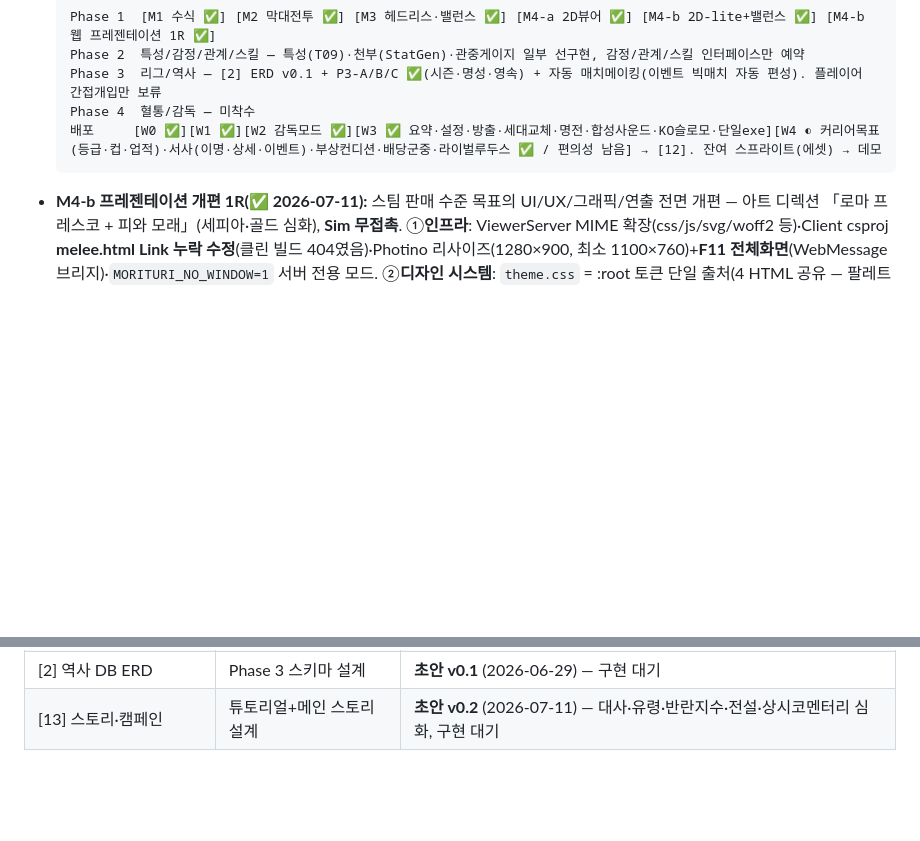
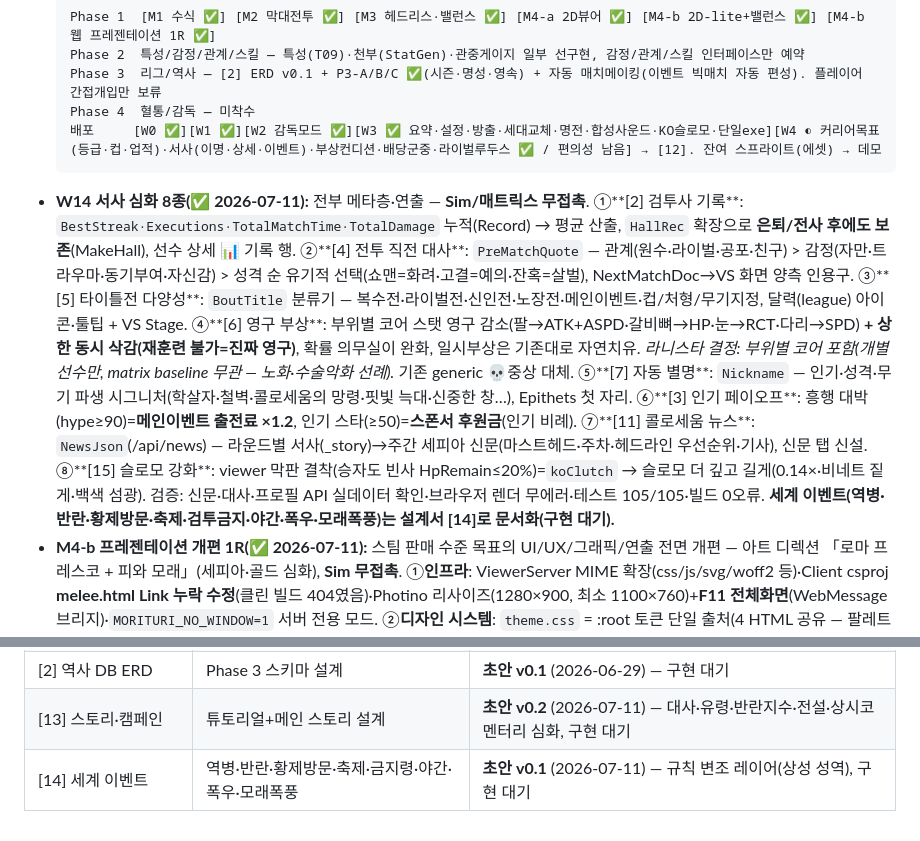
Before and after one commit to jo639/morituri, a Markdown page: MORITURI_현황.md, 2 parts joined by grey strips. GitHub-like rendering; blank space fills up the shorter version.

````diff
--- a/MORITURI_현황.md
+++ b/MORITURI_현황.md
@@ -17,6 +17,7 @@
   Phase 4  혈통/감독 — 미착수
   배포     [W0 ✅][W1 ✅][W2 감독모드 ✅][W3 ✅ 요약·설정·방출·세대교체·명전·합성사운드·KO슬로모·단일exe][W4 ◐ 커리어목표(등급·컵·업적)·서사(이명·상세·이벤트)·부상컨디션·배당군중·라이벌루두스 ✅ / 편의성 남음] → [12]. 잔여 스프라이트(에셋) → 데모
   ```
+- **W14 서사 심화 8종(✅ 2026-07-11):** 전부 메타층·연출 — **Sim/매트릭스 무접촉**. ①**[2] 검투사 기록**: `BestStreak·Executions·TotalMatchTime·TotalDamage` 누적(Record) → 평균 산출, `HallRec` 확장으로 **은퇴/전사 후에도 보존**(MakeHall), 선수 상세 📊 기록 행. ②**[4] 전투 직전 대사**: `PreMatchQuote` — 관계(원수·라이벌·공포·친구) > 감정(자만·트라우마·동기부여·자신감) > 성격 순 유기적 선택(쇼맨=화려·고결=예의·잔혹=살벌), NextMatchDoc→VS 화면 양측 인용구. ③**[5] 타이틀전 다양성**: `BoutTitle` 분류기 — 복수전·라이벌전·신인전·노장전·메인이벤트·컵/처형/무기지정, 달력(league) 아이콘·툴팁 + VS Stage. ④**[6] 영구 부상**: 부위별 코어 스탯 영구 감소(팔→ATK+ASPD·갈비뼈→HP·눈→RCT·다리→SPD) **+ 상한 동시 삭감(재훈련 불가=진짜 영구)**, 확률 의무실이 완화, 일시부상은 기존대로 자연치유. *라니스타 결정: 부위별 코어 포함(개별 선수만, matrix baseline 무관 — 노화·수술악화 선례).* 기존 generic 💀중상 대체. ⑤**[7] 자동 별명**: `Nickname` — 인기·성격·무기 파생 시그니처(학살자·철벽·콜로세움의 망령·핏빛 늑대·신중한 창…), Epithets 첫 자리. ⑥**[3] 인기 페이오프**: 흥행 대박(hype≥90)=**메인이벤트 출전료 ×1.2**, 인기 스타(≥50)=**스폰서 후원금**(인기 비례). ⑦**[11] 콜로세움 뉴스**: `NewsJson`(/api/news) — 라운드별 서사(_story)→주간 세피아 신문(마스트헤드·주차·헤드라인 우선순위·기사), 신문 탭 신설. ⑧**[15] 슬로모 강화**: viewer 막판 결착(승자도 빈사 HpRemain≤20%)=`koClutch` → 슬로모 더 깊고 길게(0.14×·비네트 짙게·백색 섬광). 검증: 신문·대사·프로필 API 실데이터 확인·브라우저 렌더 무에러·테스트 105/105·빌드 0오류. **세계 이벤트(역병·반란·황제방문·축제·검투금지·야간·폭우·모래폭풍)는 설계서 [14]로 문서화(구현 대기).**
 - **M4-b 프레젠테이션 개편 1R(✅ 2026-07-11):** 스팀 판매 수준 목표의 UI/UX/그래픽/연출 전면 개편 — 아트 디렉션 「로마 프레스코 + 피와 모래」(세피아·골드 심화), **Sim 무접촉**. ①**인프라**: ViewerServer MIME 확장(css/js/svg/woff2 등)·Client csproj **melee.html Link 누락 수정**(클린 빌드 404였음)·Photino 리사이즈(1280×900, 최소 1100×760)+**F11 전체화면**(WebMessage 브리지)·`MORITURI_NO_WINDOW=1` 서버 전용 모드. ②**디자인 시스템**: `theme.css` = :root 토큰 단일 출처(4 HTML 공유 — 팔레트 정제·--blood/--glory/--line 등 확장·radius/그림자 스케일·프레스코 노이즈), **웹폰트 3종 셀프호스팅**(Pretendard Variable 본문 / Cinzel 라틴 디스플레이 / Noto Serif KR 700·900 — 전부 OFL·라이선스 동봉·한글 전 음절 서브셋 ~3.8MB), `icons.svg` 스트로크 아이콘 30종(UI 구조 이모지 대체·콘텐츠 이모지는 유지). ③**셸·전 화면 리스킨**: 상단바(Cinzel 로고·SVG 나브·골드 언더라인·재화 칩)·타이틀 씬·화면 crossfade·모달 popIn·.btn 3계열/.act 8계열/.tgl 토글 클래스 체계(인라인 스타일 대거 제거)·리빌 등급색 글로우+**잭팟 비네트**·처형 극장 SVG 엄지·**portraitSvg 무기 글리프 배지**(미사용이던 weaponId 실반영)+성격색 림라이트·프로필 모달 초상. ④**viewer**: 캔버스 fit 스케일+ResizeObserver(전체화면 크리스프)·**아레나 배경 프리렌더**(관중석 2단 점묘·모래 스펙클·갈퀴·벽 그림자, venue별)·보류됐던 **카메라 펀치인 재활성**(KO +15%/강타 +6%, 설정 camzoom 토글, t 파생=스크럽 안전)·**혈흔 데칼**(impacts 파생 누적)·KO 슬로모 비네트·승리 오버레이 Cinzel. ⑤**melee 패리티**: DPR·배경 프리렌더·흔들림/스파크·합성 SFX·charset 모지바케 수정. 검증: 라이브 개입 풀 플로우(전술 변경→?seek 재개→정산)·publish 산출물(fonts·melee.html 포함)·테스트 105 통과. *잔여: 실그림 스프라이트(별도 에셋 트랙)·텍스트 전수 감수 2R.*
 - **W4 커리어 목표(A ✅):** 루두스 명성/등급 6단계(무명 양성소→콜로세움의 지배자, 승리·드라마·우승으로 적립) → 영입 원석 품질(best-of-N 천부)·경기 수입 배수. 정규시즌 후 상위 4인 **챔피언십 컵**(4강·결승 토너먼트). **업적** 8종.
 - **W4 서사 패키지(✅):** **이명**(통산전적·KO·연승·우승·연륜 파생 — 패왕/불패/처형자/전설/군중의 연인 등) · **선수 상세 창**(`/api/fighter` — 실스탯·특성·감정·관계 아이콘·연대기) · **시즌 중 텍스트 이벤트**(내 경기 후 22% 스폰, 감독 선택지, 효과는 재화·명성·인기·훈련·감정 등 기존 메커니즘, world.json 영속).
@@ -336,3 +337,4 @@ dotnet run -c Release -- [명령]
 | [12] 배포·클라이언트 로드맵 | 배포 경로 | 초안 v0.1 — 웹 래핑 개발→Godot4 완성 |
 | [2] 역사 DB ERD | Phase 3 스키마 설계 | **초안 v0.1** (2026-06-29) — 구현 대기 |
 | [13] 스토리·캠페인 | 튜토리얼+메인 스토리 설계 | **초안 v0.2** (2026-07-11) — 대사·유령·반란지수·전설·상시코멘터리 심화, 구현 대기 |
+| [14] 세계 이벤트 | 역병·반란·황제방문·축제·금지령·야간·폭우·모래폭풍 | **초안 v0.1** (2026-07-11) — 규칙 변조 레이어(상성 성역), 구현 대기 |
````
Also changed, not shown: 14_세계이벤트_설계서.md (added, +75 -0 lines).
